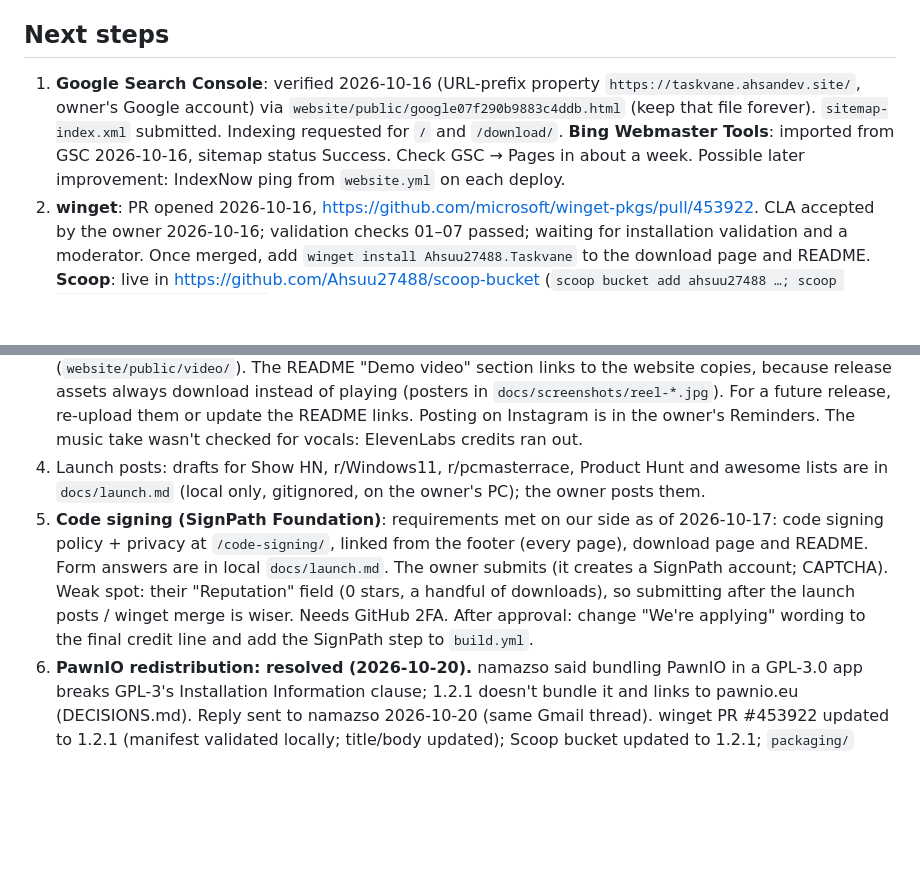
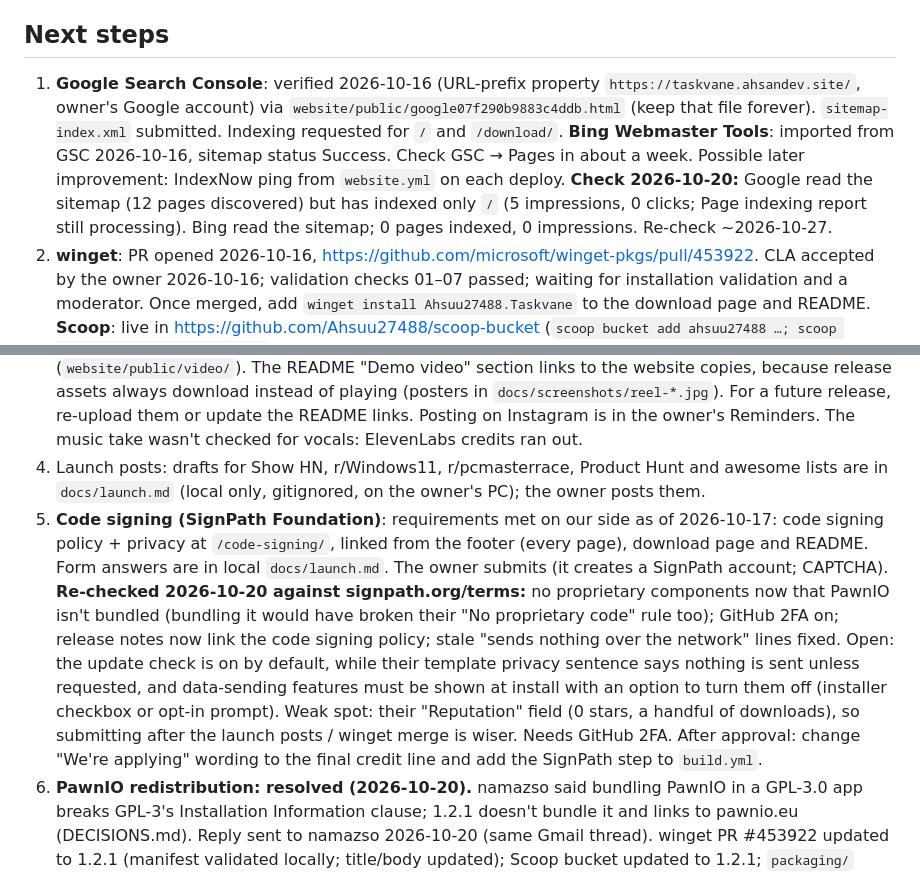
Before and after one commit to Ahsuu27488/taskvane, a Markdown page: docs/STATUS.md, 2 parts joined by grey strips. GitHub-like rendering; blank space fills up the shorter version.

Commit message:
Status: Search Console, Bing and SignPath checks (2026-10-20)
Co-Authored-By: Claude Opus 5.5 <noreply@anthropic.com>

```diff
--- a/docs/STATUS.md
+++ b/docs/STATUS.md
@@ -36,13 +36,13 @@ _Last updated: 2026-10-20 (update notifications on main; PawnIO unbundled in 1.2
 
 ## Next steps
 
-1. **Google Search Console**: verified 2026-10-16 (URL-prefix property `https://taskvane.ahsandev.site/`, owner's Google account) via `website/public/google07f290b9883c4ddb.html` (keep that file forever). `sitemap-index.xml` submitted. Indexing requested for `/` and `/download/`. **Bing Webmaster Tools**: imported from GSC 2026-10-16, sitemap status Success. Check GSC → Pages in about a week. Possible later improvement: IndexNow ping from `website.yml` on each deploy.
+1. **Google Search Console**: verified 2026-10-16 (URL-prefix property `https://taskvane.ahsandev.site/`, owner's Google account) via `website/public/google07f290b9883c4ddb.html` (keep that file forever). `sitemap-index.xml` submitted. Indexing requested for `/` and `/download/`. **Bing Webmaster Tools**: imported from GSC 2026-10-16, sitemap status Success. Check GSC → Pages in about a week. Possible later improvement: IndexNow ping from `website.yml` on each deploy. **Check 2026-10-20:** Google read the sitemap (12 pages discovered) but has indexed only `/` (5 impressions, 0 clicks; Page indexing report still processing). Bing read the sitemap; 0 pages indexed, 0 impressions. Re-check ~2026-10-27.
 2. **winget**: PR opened 2026-10-16, https://github.com/microsoft/winget-pkgs/pull/453922. CLA accepted by the owner 2026-10-16; validation checks 01–07 passed; waiting for installation validation and a moderator. Once merged, add `winget install Ahsuu27488.Taskvane` to the download page and README.
    **Scoop**: live in https://github.com/Ahsuu27488/scoop-bucket (`scoop bucket add ahsuu27488 …; scoop install ahsuu27488/taskvane`). Test a real install before advertising it on the site. Each release: update `bucket/taskvane.json` there (or rely on `autoupdate` via Scoop's Excavator if it moves to Extras).
    **AlternativeTo** listing text in `docs/launch.md` (owner submits).
 3. **Ad reel**: 9:16 Remotion reel in English (Liam voice, 46 s) and Hinglish (Bunty voice, 50 s), with an original ElevenLabs synthwave track. Source is a separate local project `C:\dev\taskvane-reel` (not in this repo; its README covers re-rendering). The MP4s are attached to the v1.2.0 release as `Taskvane-demo-reel-*.mp4` and, compressed (~9 MB), served from the website at `/video/taskvane-demo-{en,hinglish}.mp4` (`website/public/video/`). The README "Demo video" section links to the website copies, because release assets always download instead of playing (posters in `docs/screenshots/reel-*.jpg`). For a future release, re-upload them or update the README links. Posting on Instagram is in the owner's Reminders. The music take wasn't checked for vocals: ElevenLabs credits ran out.
 4. Launch posts: drafts for Show HN, r/Windows11, r/pcmasterrace, Product Hunt and awesome lists are in `docs/launch.md` (local only, gitignored, on the owner's PC); the owner posts them.
-5. **Code signing (SignPath Foundation)**: requirements met on our side as of 2026-10-17: code signing policy + privacy at `/code-signing/`, linked from the footer (every page), download page and README. Form answers are in local `docs/launch.md`. The owner submits (it creates a SignPath account; CAPTCHA). Weak spot: their "Reputation" field (0 stars, a handful of downloads), so submitting after the launch posts / winget merge is wiser. Needs GitHub 2FA. After approval: change "We're applying" wording to the final credit line and add the SignPath step to `build.yml`.
+5. **Code signing (SignPath Foundation)**: requirements met on our side as of 2026-10-17: code signing policy + privacy at `/code-signing/`, linked from the footer (every page), download page and README. Form answers are in local `docs/launch.md`. The owner submits (it creates a SignPath account; CAPTCHA). **Re-checked 2026-10-20 against signpath.org/terms:** no proprietary components now that PawnIO isn't bundled (bundling it would have broken their "No proprietary code" rule too); GitHub 2FA on; release notes now link the code signing policy; stale "sends nothing over the network" lines fixed. Open: the update check is on by default, while their template privacy sentence says nothing is sent unless requested, and data-sending features must be shown at install with an option to turn them off (installer checkbox or opt-in prompt). Weak spot: their "Reputation" field (0 stars, a handful of downloads), so submitting after the launch posts / winget merge is wiser. Needs GitHub 2FA. After approval: change "We're applying" wording to the final credit line and add the SignPath step to `build.yml`.
 6. **PawnIO redistribution: resolved (2026-10-20).** namazso said bundling PawnIO in a GPL-3.0 app breaks GPL-3's Installation Information clause; 1.2.1 doesn't bundle it and links to pawnio.eu (DECISIONS.md). Reply sent to namazso 2026-10-20 (same Gmail thread). winget PR #453922 updated to 1.2.1 (manifest validated locally; title/body updated); Scoop bucket updated to 1.2.1; `packaging/` manifests here too. The website needed a manual redeploy after the release (CLAUDE.md trap; `build.yml` now triggers it) and links to v1.2.1.
 7. GitHub profile README (repo `Ahsuu27488/Ahsuu27488`) and the site's About page now lead with AI work: Chronos (OpenAI Agents SDK multi-agent, 7 self-written MCP tools, Whisper voice, Qdrant semantic search, SSE/push/email notifications, K8s/Dapr/Kafka) and the Physical AI textbook (RAG over Qdrant, LLM Urdu translation). Claims checked against those repos' code; chronos.ahsandev.site is down, so links use the Vercel URL.
 8. Owner to-dos: set GitHub bio (`gh auth refresh -h github.com -s user`, or paste in Settings), pin repos on profile, review About page wording (`website/src/pages/about.astro`).
```
